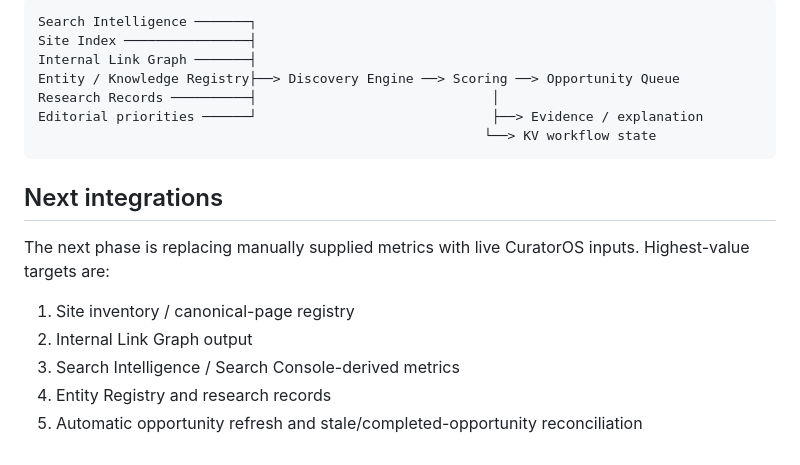
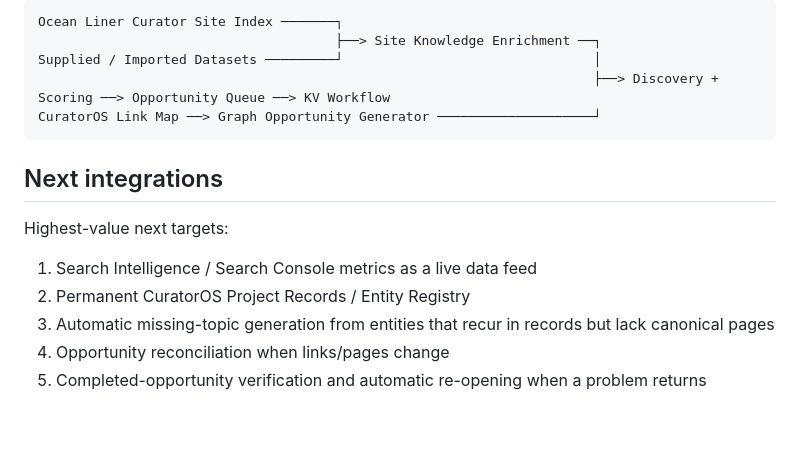
Before and after one commit to jaredmberger/content-opportunity, a Markdown page: README.md, the part around one of its changes. Drawn GitHub-style; blank space fills up the shorter version.

````diff
--- a/README.md
+++ b/README.md
@@ -136,20 +157,18 @@ The weights live in `config/scoring.json`, so the editorial model can evolve wit
 
 ```text
-Search Intelligence ───────┐
-Site Index ────────────────┤
-Internal Link Graph ───────┤
-Entity / Knowledge Registry├──> Discovery Engine ──> Scoring ──> Opportunity Queue
-Research Records ──────────┤                              │
-Editorial priorities ──────┘                              ├──> Evidence / explanation
-                                                         └──> KV workflow state
+Ocean Liner Curator Site Index ───────┐
+                                      ├──> Site Knowledge Enrichment ──┐
+Supplied / Imported Datasets ─────────┘                                │
+                                                                       ├──> Discovery + Scoring ──> Opportunity Queue ──> KV Workflow
+CuratorOS Link Map ──> Graph Opportunity Generator ────────────────────┘
 ```
 
 ## Next integrations
 
-The next phase is replacing manually supplied metrics with live CuratorOS inputs. Highest-value targets are:
+Highest-value next targets:
 
-1. Site inventory / canonical-page registry
-2. Internal Link Graph output
-3. Search Intelligence / Search Console-derived metrics
-4. Entity Registry and research records
-5. Automatic opportunity refresh and stale/completed-opportunity reconciliation
+1. Search Intelligence / Search Console metrics as a live data feed
+2. Permanent CuratorOS Project Records / Entity Registry
+3. Automatic missing-topic generation from entities that recur in records but lack canonical pages
+4. Opportunity reconciliation when links/pages change
+5. Completed-opportunity verification and automatic re-opening when a problem returns
````
Also changed, not shown: other parts of README.md (+79 -58 lines).
